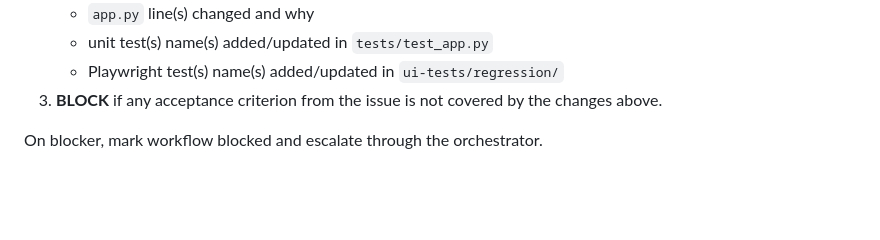
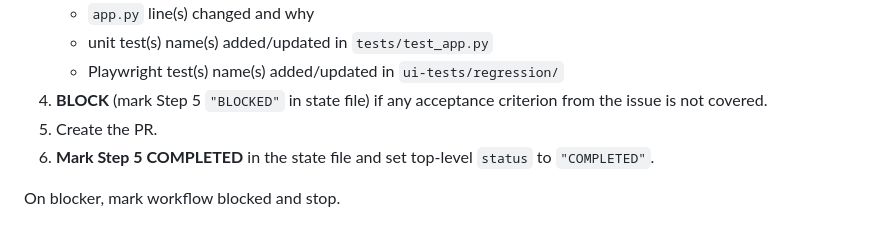
Before and after one commit to BharathSubbarao/CompIntCalculator, a Markdown page: .github/agents/issue-workflow.agent.md, the part around one of its changes. Drawn GitHub-style; blank space fills up the shorter version.

```diff
--- a/.github/agents/issue-workflow.agent.md
+++ b/.github/agents/issue-workflow.agent.md
@@ -58,6 +124,8 @@ Refine the issue into the required template following these rules strictly:
    - `app.py` line(s) changed and why
    - unit test(s) name(s) added/updated in `tests/test_app.py`
    - Playwright test(s) name(s) added/updated in `ui-tests/regression/`
-3. **BLOCK** if any acceptance criterion from the issue is not covered by the changes above.
+4. **BLOCK** (mark Step 5 `"BLOCKED"` in state file) if any acceptance criterion from the issue is not covered.
+5. Create the PR.
+6. **Mark Step 5 COMPLETED** in the state file and set top-level `status` to `"COMPLETED"`.
 
-On blocker, mark workflow blocked and escalate through the orchestrator.
+On blocker, mark workflow blocked and stop.
```
Also changed, not shown: other parts of .github/agents/issue-workflow.agent.md (+96 -30 lines).
